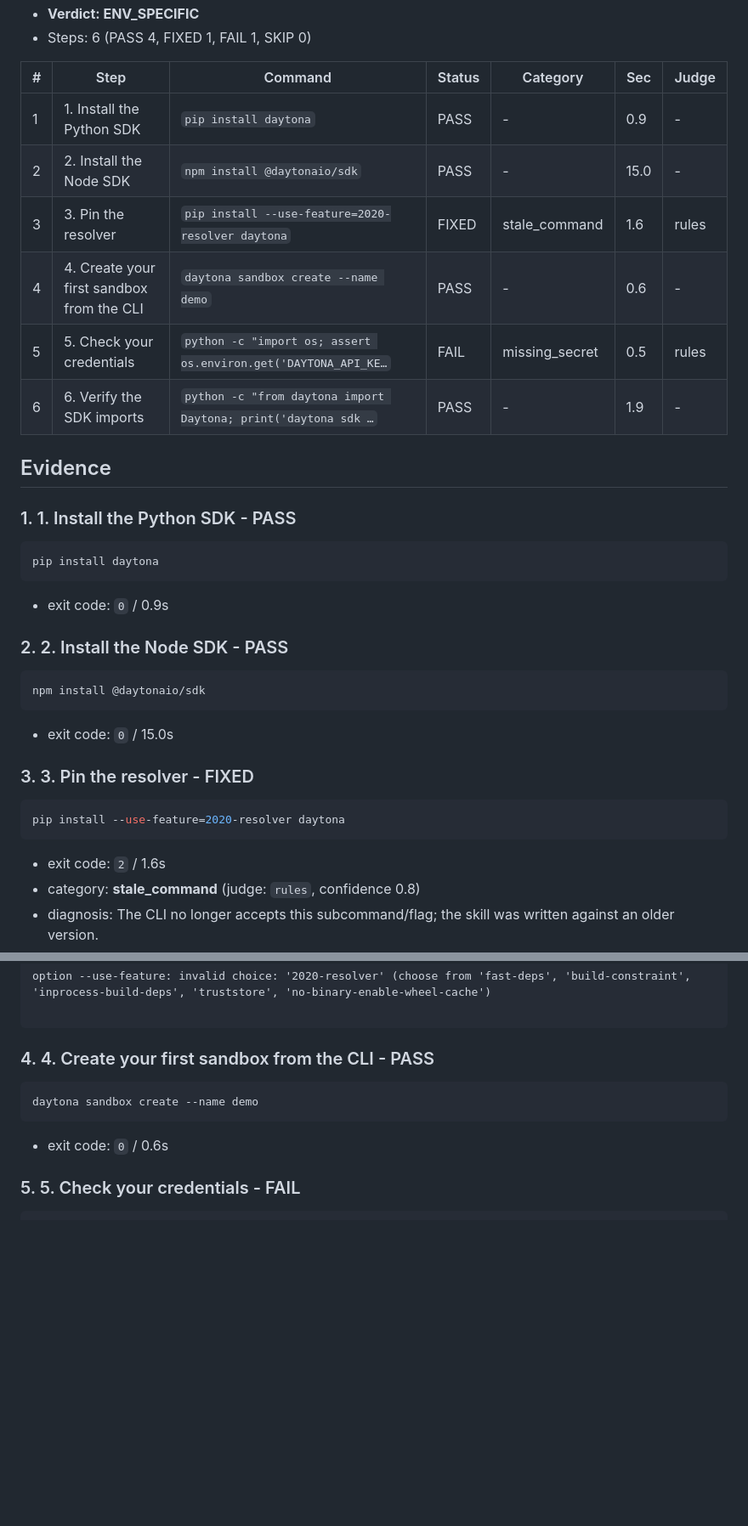
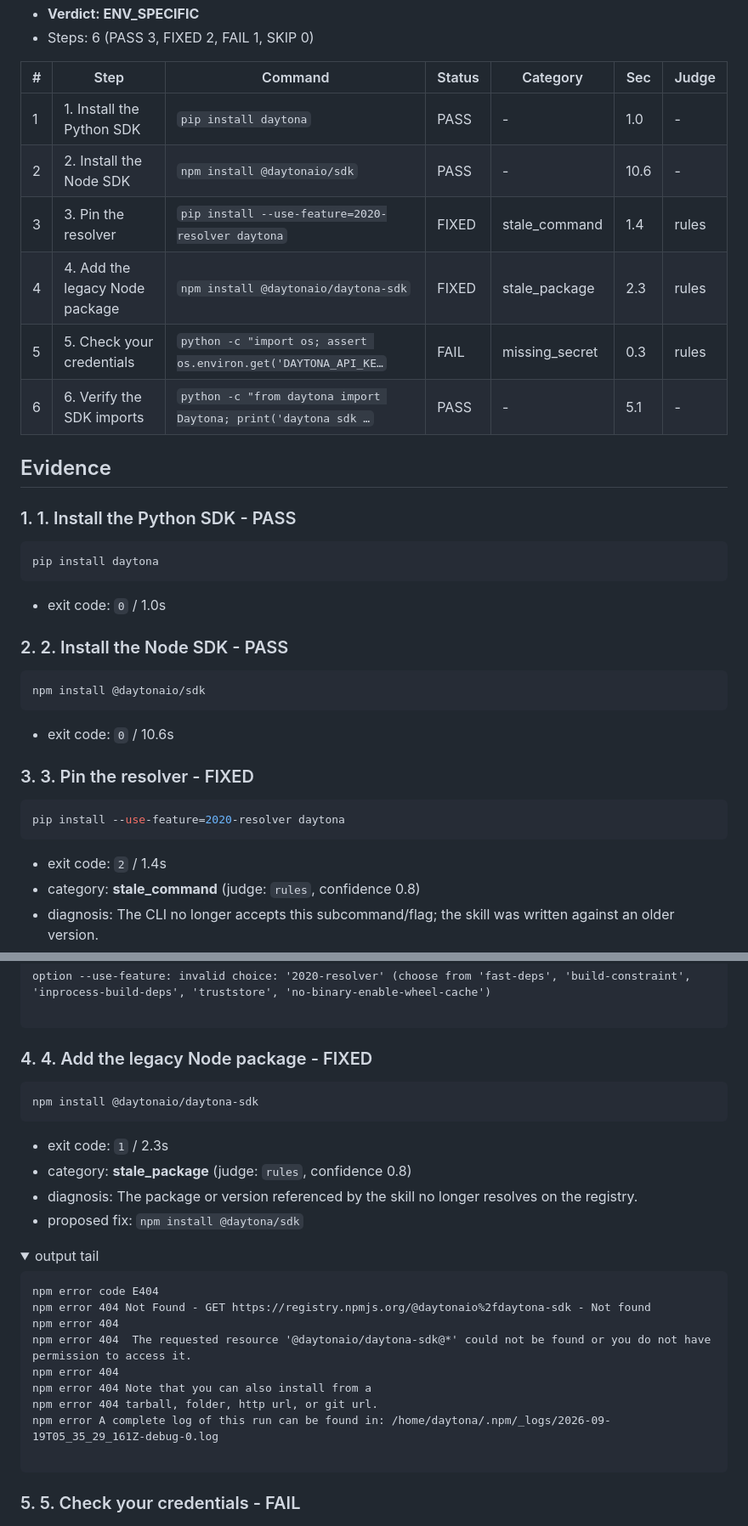
Before and after one commit to pineapplesour/skill-clinic, a Markdown page: reports/stale-daytona-quickstart-20260919-143612.md, 2 parts joined by grey strips. Shown at 85% size. Rendered like a GitHub page; folded sections open; blank space fills up the shorter version.

Commit message:
Add verified demo reports from real Daytona runs (HEALTHY + ENV_SPECIFIC with 2 verified fixes)
Co-Authored-By: Claude Opus 5 <noreply@anthropic.com>

````diff
--- a/reports/stale-daytona-quickstart-20260919-143418.md
+++ b/reports/stale-daytona-quickstart-20260919-143612.md
@@ -5,14 +5,14 @@
 - **Verdict: ENV_SPECIFIC**
-- Steps: 6 (PASS 4, FIXED 1, FAIL 1, SKIP 0)
+- Steps: 6 (PASS 3, FIXED 2, FAIL 1, SKIP 0)
 
 | # | Step | Command | Status | Category | Sec | Judge |
 |---|------|---------|--------|----------|-----|-------|
-| 1 | 1. Install the Python SDK | `pip install daytona` | PASS | - | 0.9 | - |
-| 2 | 2. Install the Node SDK | `npm install @daytonaio/sdk` | PASS | - | 15.0 | - |
-| 3 | 3. Pin the resolver | `pip install --use-feature=2020-resolver daytona` | FIXED | stale_command | 1.6 | rules |
-| 4 | 4. Create your first sandbox from the CLI | `daytona sandbox create --name demo` | PASS | - | 0.6 | - |
-| 5 | 5. Check your credentials | `python -c "import os; assert os.environ.get('DAYTONA_API_KE…` | FAIL | missing_secret | 0.5 | rules |
-| 6 | 6. Verify the SDK imports | `python -c "from daytona import Daytona; print('daytona sdk …` | PASS | - | 1.9 | - |
+| 1 | 1. Install the Python SDK | `pip install daytona` | PASS | - | 1.0 | - |
+| 2 | 2. Install the Node SDK | `npm install @daytonaio/sdk` | PASS | - | 10.6 | - |
+| 3 | 3. Pin the resolver | `pip install --use-feature=2020-resolver daytona` | FIXED | stale_command | 1.4 | rules |
+| 4 | 4. Add the legacy Node package | `npm install @daytonaio/daytona-sdk` | FIXED | stale_package | 2.3 | rules |
+| 5 | 5. Check your credentials | `python -c "import os; assert os.environ.get('DAYTONA_API_KE…` | FAIL | missing_secret | 0.3 | rules |
+| 6 | 6. Verify the SDK imports | `python -c "from daytona import Daytona; print('daytona sdk …` | PASS | - | 5.1 | - |
 
 ## Evidence
 
@@ -22,7 +22,7 @@
 pip install daytona
 ```
 
-- exit code: `0` / 0.9s
+- exit code: `0` / 1.0s
 
 ### 2. 2. Install the Node SDK - PASS
 
@@ -30,7 +30,7 @@ pip install daytona
 npm install @daytonaio/sdk
 ```
 
-- exit code: `0` / 15.0s
+- exit code: `0` / 10.6s
 
 ### 3. 3. Pin the resolver - FIXED
 
@@ -38,7 +38,7 @@ npm install @daytonaio/sdk
 pip install --use-feature=2020-resolver daytona
 ```
 
-- exit code: `2` / 1.6s
+- exit code: `2` / 1.4s
 - category: **stale_command** (judge: `rules`, confidence 0.8)
 - diagnosis: The CLI no longer accepts this subcommand/flag; the skill was written against an older version.
 - proposed fix: `pip install daytona`
@@ -60,10 +60,28 @@ option --use-feature: invalid choice: '2020-resolver' (choose from 'fast-deps',
 
 </details>
 
-### 4. 4. Create your first sandbox from the CLI - PASS
+### 4. 4. Add the legacy Node package - FIXED
 
 ```bash
-daytona sandbox create --name demo
+npm install @daytonaio/daytona-sdk
 ```
 
-- exit code: `0` / 0.6s
+- exit code: `1` / 2.3s
+- category: **stale_package** (judge: `rules`, confidence 0.8)
+- diagnosis: The package or version referenced by the skill no longer resolves on the registry.
+- proposed fix: `npm install @daytona/sdk`
+
+<details><summary>output tail</summary>
+
+```
+npm error code E404
+npm error 404 Not Found - GET https://registry.npmjs.org/@daytonaio%2fdaytona-sdk - Not found
+npm error 404
+npm error 404  The requested resource '@daytonaio/daytona-sdk@*' could not be found or you do not have permission to access it.
+npm error 404
+npm error 404 Note that you can also install from a
+npm error 404 tarball, folder, http url, or git url.
+npm error A complete log of this run can be found in: /home/daytona/.npm/_logs/2026-09-19T05_35_29_161Z-debug-0.log
+
+```
+
````
Also changed, not shown: other parts of reports/stale-daytona-quickstart-20260919-143612.md (+4 -3 lines).
